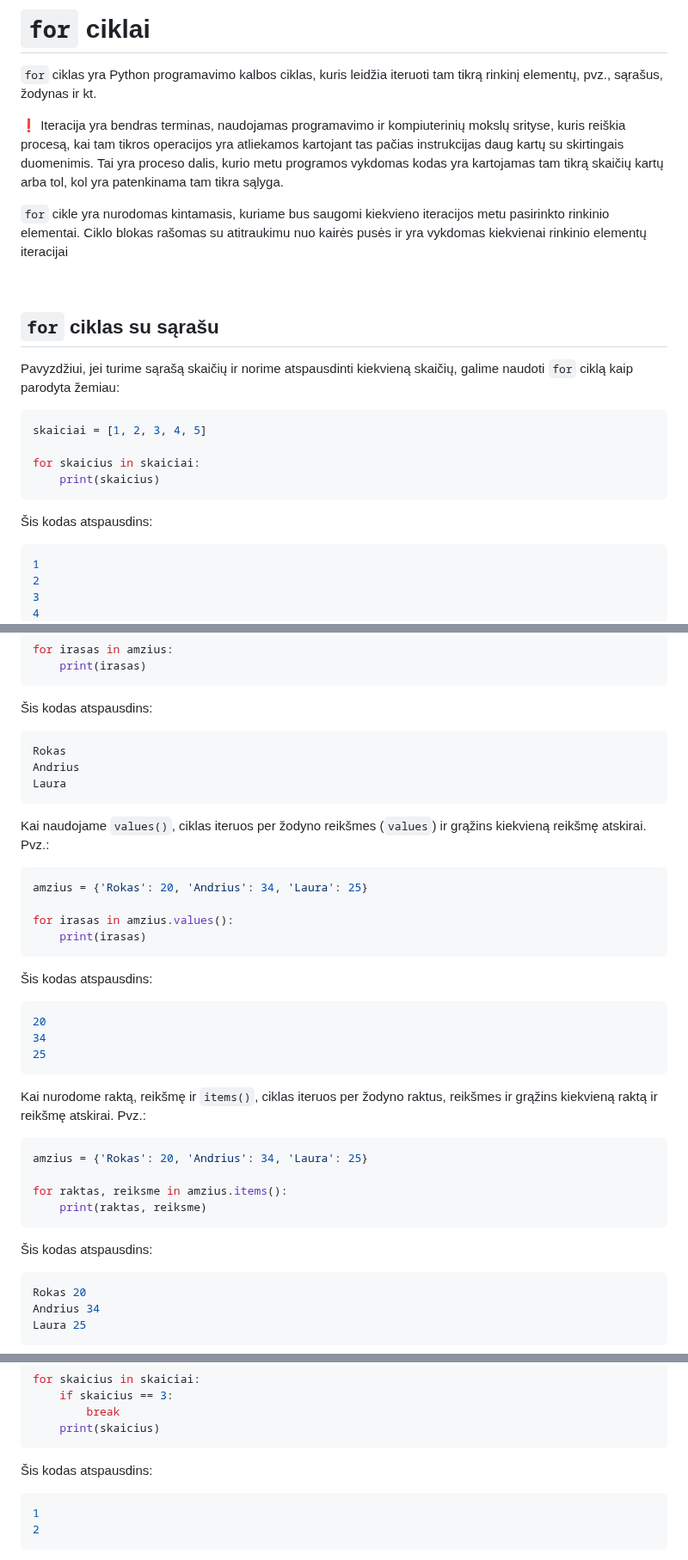
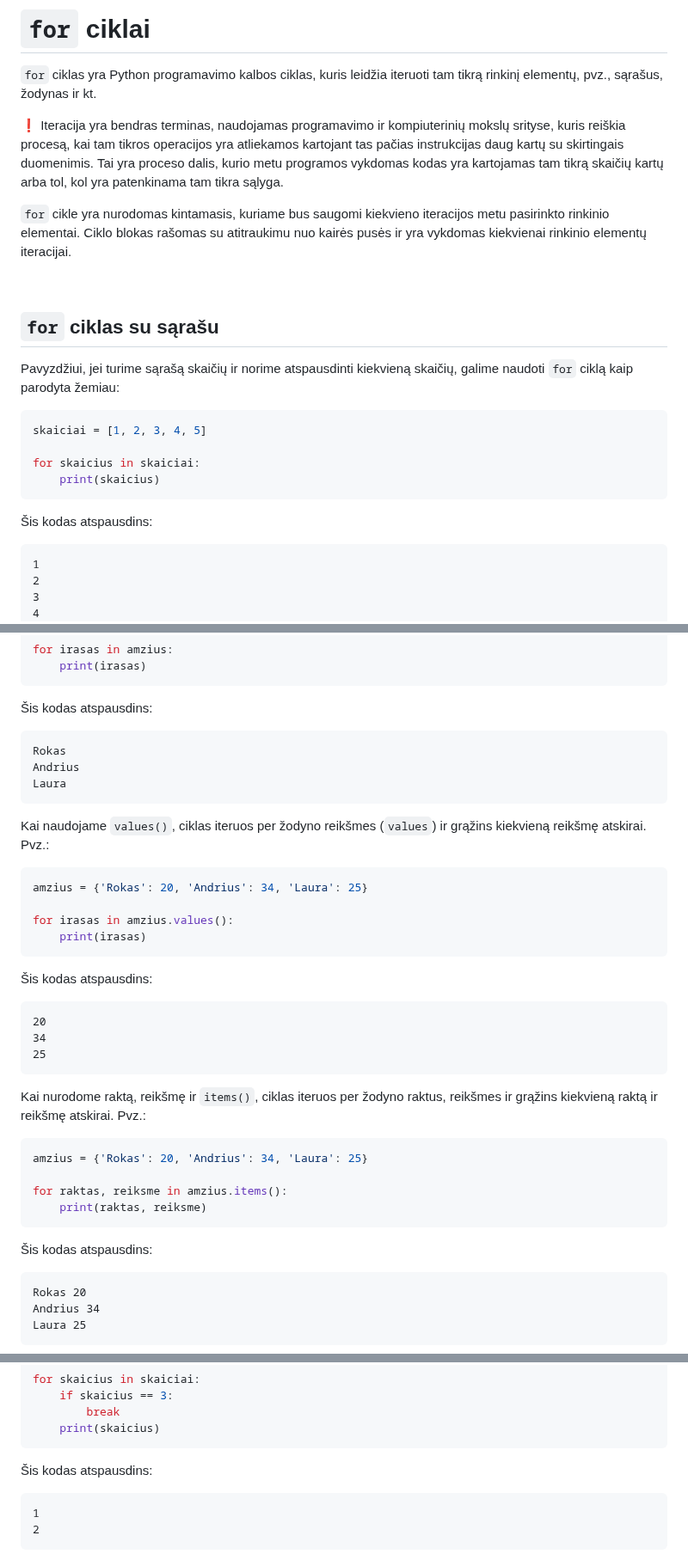
Before and after one commit to infohata/course-python-basic, a Markdown page: 03_ciklai_sarasai_tuples_aibes_zodynai/03_ciklas_for.md, 3 parts joined by grey strips. Shown at 86% size. Drawn GitHub-style.

Commit message:
while ciklai be uŽduočių for ciklų rezultato bloko pataisymas

````diff
--- a/03_ciklai_sarasai_tuples_aibes_zodynai/03_ciklas_for.md
+++ b/03_ciklai_sarasai_tuples_aibes_zodynai/03_ciklas_for.md
@@ -4,7 +4,7 @@
 
 ❗ Iteracija yra bendras terminas, naudojamas programavimo ir kompiuterinių mokslų srityse, kuris reiškia procesą, kai tam tikros operacijos yra atliekamos kartojant tas pačias instrukcijas daug kartų su skirtingais duomenimis. Tai yra proceso dalis, kurio metu programos vykdomas kodas yra kartojamas tam tikrą skaičių kartų arba tol, kol yra patenkinama tam tikra sąlyga.
 
-`for` cikle yra nurodomas kintamasis, kuriame bus saugomi kiekvieno iteracijos metu pasirinkto rinkinio elementai. Ciklo blokas rašomas su atitraukimu nuo kairės pusės ir yra vykdomas kiekvienai rinkinio elementų iteracijai
+`for` cikle yra nurodomas kintamasis, kuriame bus saugomi kiekvieno iteracijos metu pasirinkto rinkinio elementai. Ciklo blokas rašomas su atitraukimu nuo kairės pusės ir yra vykdomas kiekvienai rinkinio elementų iteracijai.
 
 <br>
 
@@ -21,7 +21,7 @@ for skaicius in skaiciai:
 
 Šis kodas atspausdins:
 
-```Python
+```
 1
 2
 3
@@ -59,7 +59,7 @@ for irasas in amzius:
 
 Šis kodas atspausdins:
 
-```Python
+```
 Rokas
 Andrius
 Laura
@@ -76,7 +76,7 @@ for irasas in amzius.values():
 
 Šis kodas atspausdins:
 
-```Python
+```
 20
 34
 25
@@ -93,7 +93,7 @@ for raktas, reiksme in amzius.items():
 
 Šis kodas atspausdins:
 
-```Python
+```
 Rokas 20
 Andrius 34
 Laura 25
@@ -137,7 +137,7 @@ for skaicius in skaiciai:
 
 Šis kodas atspausdins:
 
-```Python
+```
 1
 2
 ```
````
Also changed, not shown: other parts of 03_ciklai_sarasai_tuples_aibes_zodynai/03_ciklas_for.md (+3 -3 lines), 03_ciklai_sarasai_tuples_aibes_zodynai/04_ciklas_while.md (+137 -0 lines).
